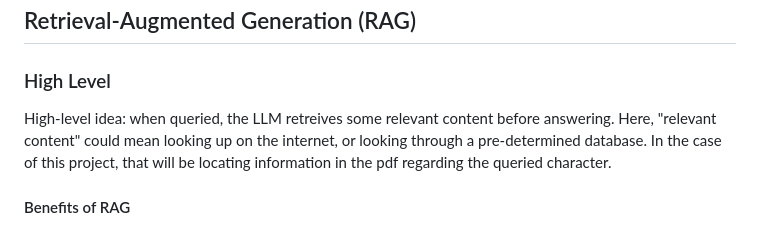
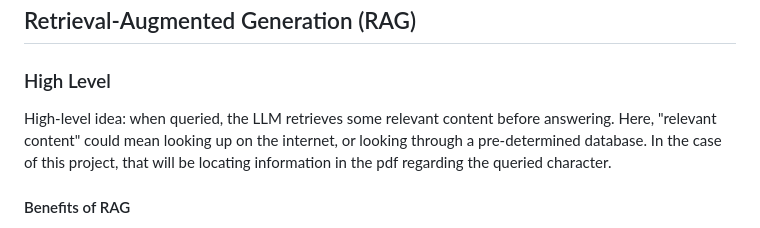
Before and after one commit to edwarddavis1/CharMem-LLM, a Markdown page: personal_log/log.md, the part around the change. GitHub-like rendering.

Commit message:
docs: fix retrieval typo
Signed-off-by: cosmopolitan033 <cosmopolitan033@users.noreply.github.com>

```diff
--- a/personal_log/log.md
+++ b/personal_log/log.md
@@ -10,7 +10,7 @@ The idea: utilise semantic search to provide a character summary about specific
 
 ### High Level
 
-High-level idea: when queried, the LLM retreives some relevant content before answering.
+High-level idea: when queried, the LLM retrieves some relevant content before answering.
 Here, "relevant content" could mean looking up on the internet, or looking through a pre-determined database. In the case of this project, that will be locating information in the pdf regarding the queried character.
 
 #### Benefits of RAG
```
